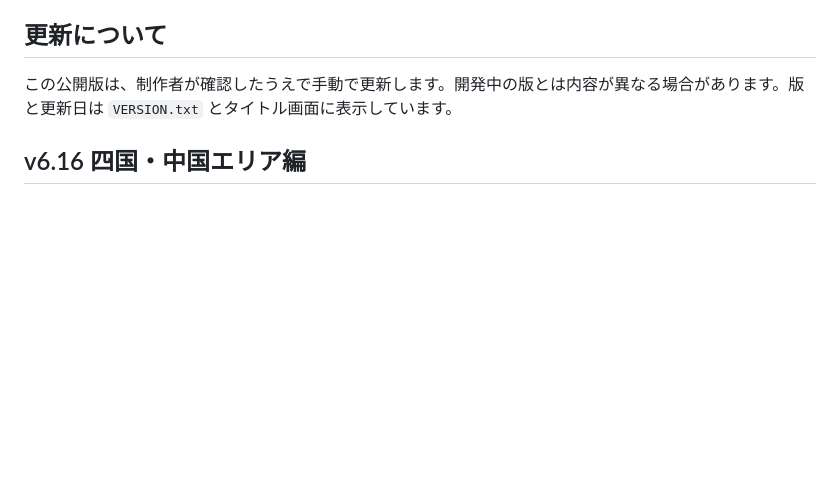
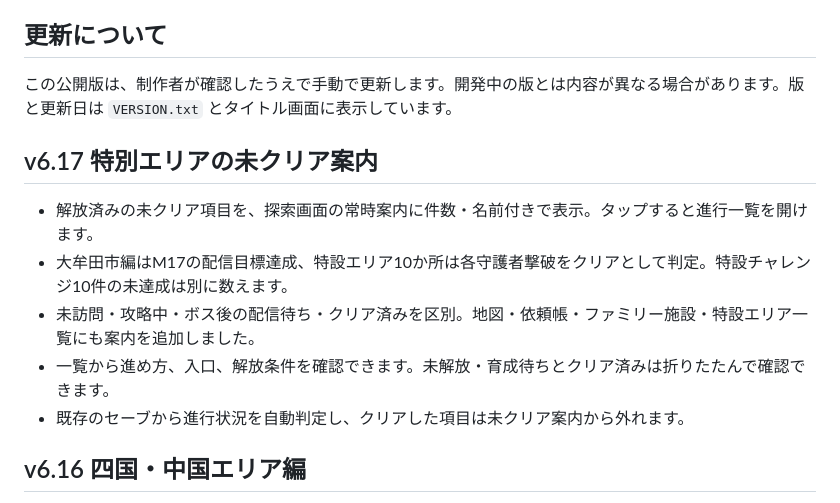
Before and after one commit to pococha2026/toplivermichi-kyushu, a Markdown page: README.md, the part around the change. Drawn GitHub-style; blank space fills up the shorter version.

Commit message:
Document unfinished special area reminders

```diff
--- a/README.md
+++ b/README.md
@@ -13,6 +13,14 @@
 ## 更新について
 
 この公開版は、制作者が確認したうえで手動で更新します。開発中の版とは内容が異なる場合があります。版と更新日は `VERSION.txt` とタイトル画面に表示しています。
+
+## v6.17 特別エリアの未クリア案内
+
+- 解放済みの未クリア項目を、探索画面の常時案内に件数・名前付きで表示。タップすると進行一覧を開けます。
+- 大牟田市編はM17の配信目標達成、特設エリア10か所は各守護者撃破をクリアとして判定。特設チャレンジ10件の未達成は別に数えます。
+- 未訪問・攻略中・ボス後の配信待ち・クリア済みを区別。地図・依頼帳・ファミリー施設・特設エリア一覧にも案内を追加しました。
+- 一覧から進め方、入口、解放条件を確認できます。未解放・育成待ちとクリア済みは折りたたんで確認できます。
+- 既存のセーブから進行状況を自動判定し、クリアした項目は未クリア案内から外れます。
 
 ## v6.16 四国・中国エリア編
 
```
